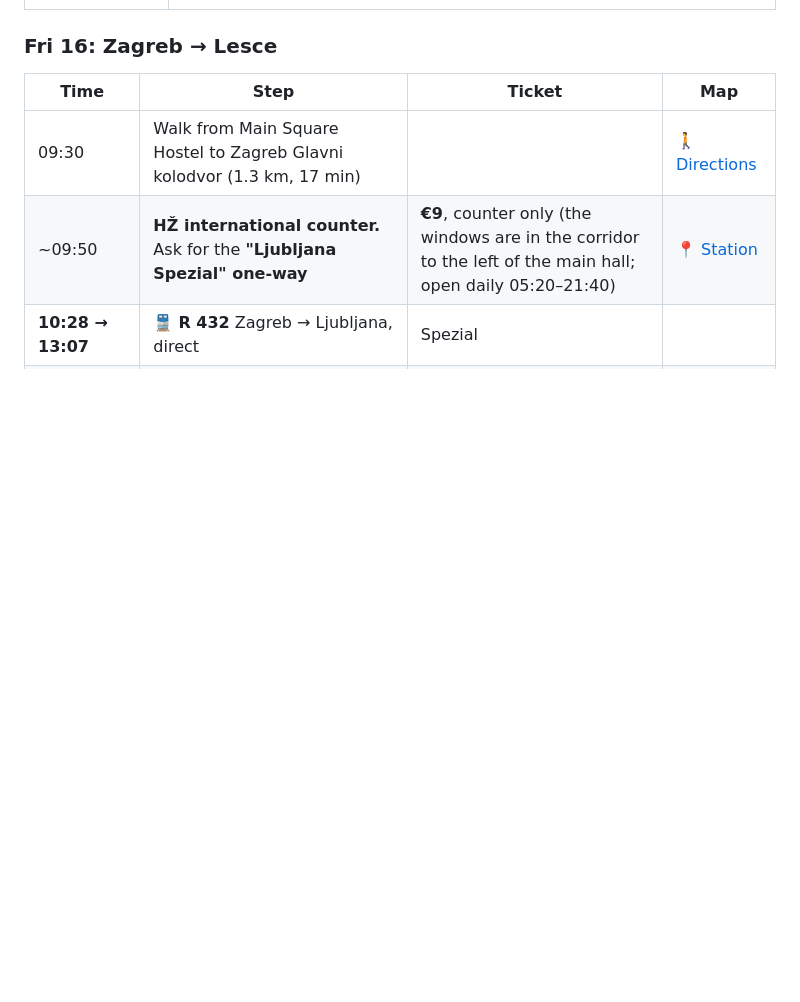
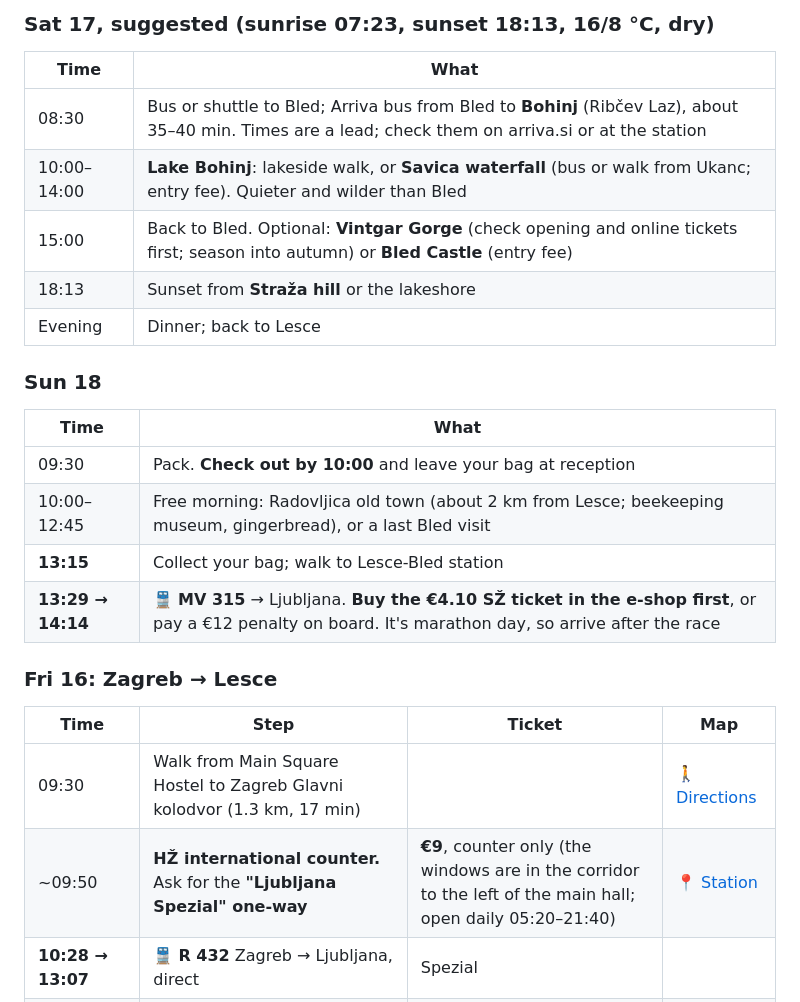
Before and after one commit to YellowViking/sabbatical-2026, a Markdown page: memory/ljubljana-bled-oct2026.md, the part around one of its changes. GitHub-like rendering; blank space fills up the shorter version.

```diff
--- a/memory/ljubljana-bled-oct2026.md
+++ b/memory/ljubljana-bled-oct2026.md
@@ -12,3 +32,20 @@ Bled itself was 84% full on Booking, and next weekend (23–25 Oct) is no better
+### Sat 17, suggested (sunrise 07:23, sunset 18:13, 16/8 °C, dry)
+
+| Time | What |
+|---|---|
+| 08:30 | Bus or shuttle to Bled; Arriva bus from Bled to **Bohinj** (Ribčev Laz), about 35–40 min. Times are a lead; check them on arriva.si or at the station |
+| 10:00–14:00 | **Lake Bohinj**: lakeside walk, or **Savica waterfall** (bus or walk from Ukanc; entry fee). Quieter and wilder than Bled |
+| 15:00 | Back to Bled. Optional: **Vintgar Gorge** (check opening and online tickets first; season into autumn) or **Bled Castle** (entry fee) |
+| 18:13 | Sunset from **Straža hill** or the lakeshore |
+| Evening | Dinner; back to Lesce |
+
+### Sun 18
+| Time | What |
+|---|---|
+| 09:30 | Pack. **Check out by 10:00** and leave your bag at reception |
+| 10:00–12:45 | Free morning: Radovljica old town (about 2 km from Lesce; beekeeping museum, gingerbread), or a last Bled visit |
+| **13:15** | Collect your bag; walk to Lesce-Bled station |
+| **13:29 → 14:14** | 🚆 **MV 315** → Ljubljana. **Buy the €4.10 SŽ ticket in the e-shop first**, or pay a €12 penalty on board. It's marathon day, so arrive after the race |
 
 ### Fri 16: Zagreb → Lesce
 
```
Also changed, not shown: other parts of memory/ljubljana-bled-oct2026.md (+20 -0 lines).
